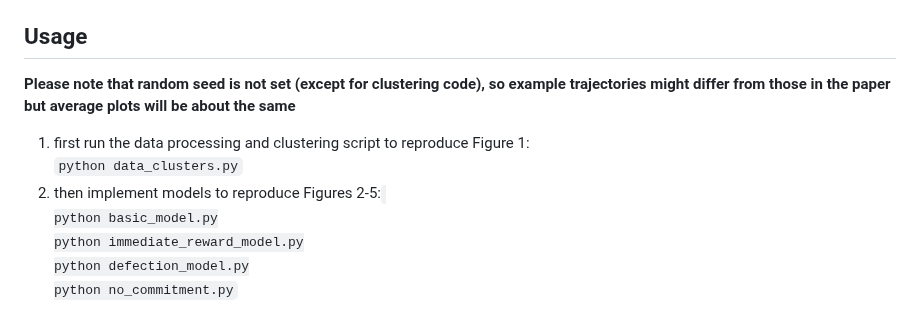
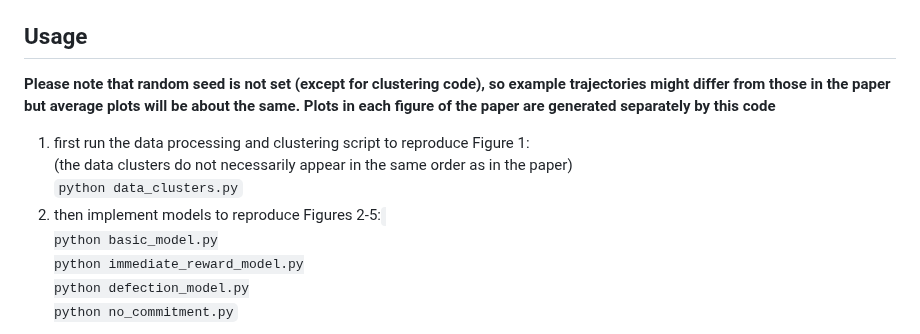
Before and after one commit to SahitiC/procrastination_cogsci2024, a Markdown page: README.md, the part around the change. Rendered like a GitHub page.

```diff
--- a/README.md
+++ b/README.md
@@ -22,10 +22,11 @@ Procrastination is a universal phenomenon, with a significant proportion of the
 
 ## Usage
 
-**Please note that random seed is not set (except for clustering code), so example trajectories might differ from those in the paper but average plots will be about the same**
+**Please note that random seed is not set (except for clustering code), so example trajectories might differ from those in the paper but average plots will be about the same. Plots in each figure of the paper are generated separately by this code**
 1. first run the data processing and clustering script to reproduce Figure 1:\
+   (the data clusters do not necessarily appear in the same order as in the paper)\
    `python data_clusters.py`
-3. then implement models to reproduce Figures 2-5:
+2. then implement models to reproduce Figures 2-5:
    <code>
    python basic_model.py
    python immediate_reward_model.py
```
